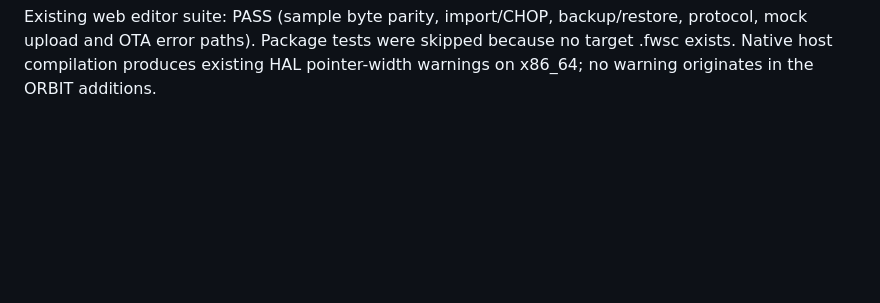
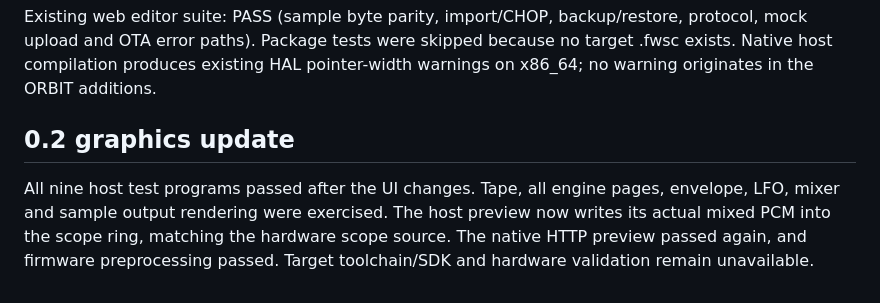
Before and after one commit to dspaudio/orbit, a Markdown page: docs/VALIDATION.md, the part around the change. Drawn GitHub-style; blank space fills up the shorter version.

```diff
--- a/docs/VALIDATION.md
+++ b/docs/VALIDATION.md
@@ -21,3 +21,7 @@ HTTP preview integration: PASS. The native firmware generated non-silent 44.1 kH
 The full firmware translation unit passed preprocessing with its HAL and generated headers. Target package build was attempted and stopped because the AC79 SDK files were missing. The pi32v2 toolchain is also absent; its vendor endpoint timed out. No installable .fwsc is included. Target binary size, BSS, IRQ timing, USB hardware and Bluetooth were not tested.
 
 Existing web editor suite: PASS (sample byte parity, import/CHOP, backup/restore, protocol, mock upload and OTA error paths). Package tests were skipped because no target .fwsc exists. Native host compilation produces existing HAL pointer-width warnings on x86_64; no warning originates in the ORBIT additions.
+
+## 0.2 graphics update
+
+All nine host test programs passed after the UI changes. Tape, all engine pages, envelope, LFO, mixer and sample output rendering were exercised. The host preview now writes its actual mixed PCM into the scope ring, matching the hardware scope source. The native HTTP preview passed again, and firmware preprocessing passed. Target toolchain/SDK and hardware validation remain unavailable.
```
Also changed, not shown: README.md (+9 -1 lines), docs/orbit-preview-0.2.png (added), 8 other files.
